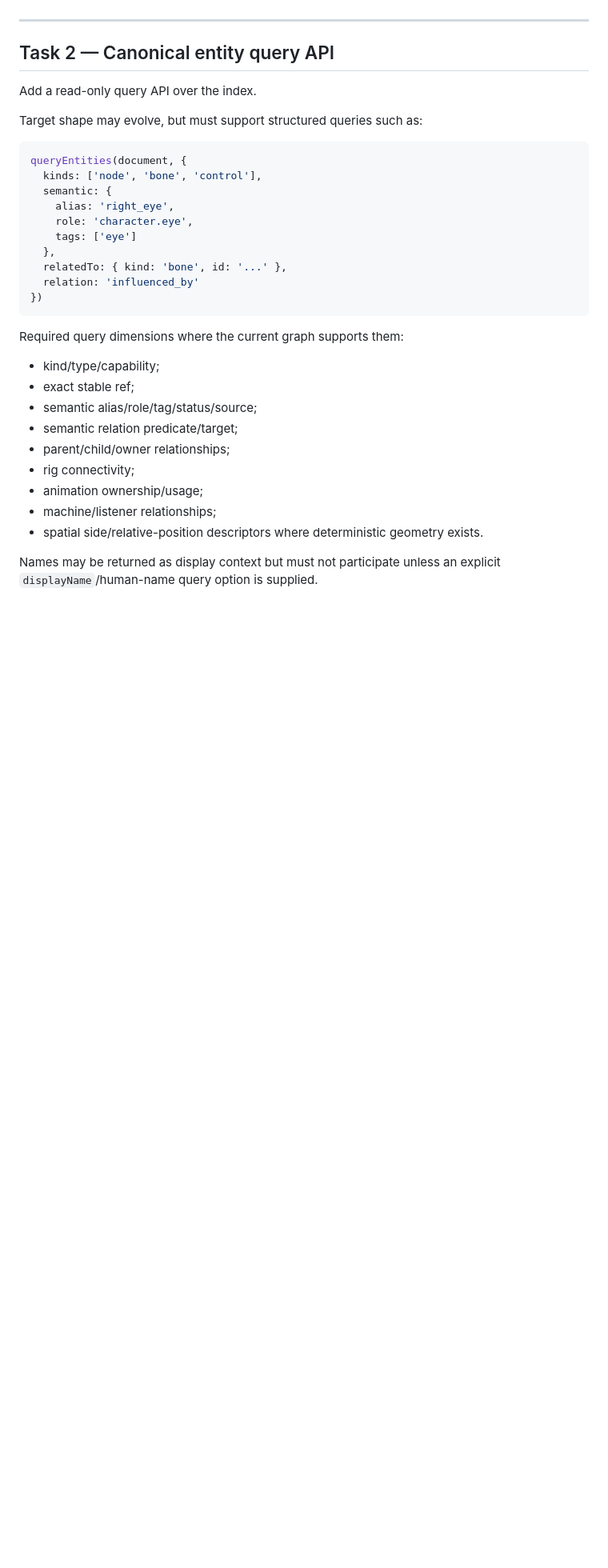
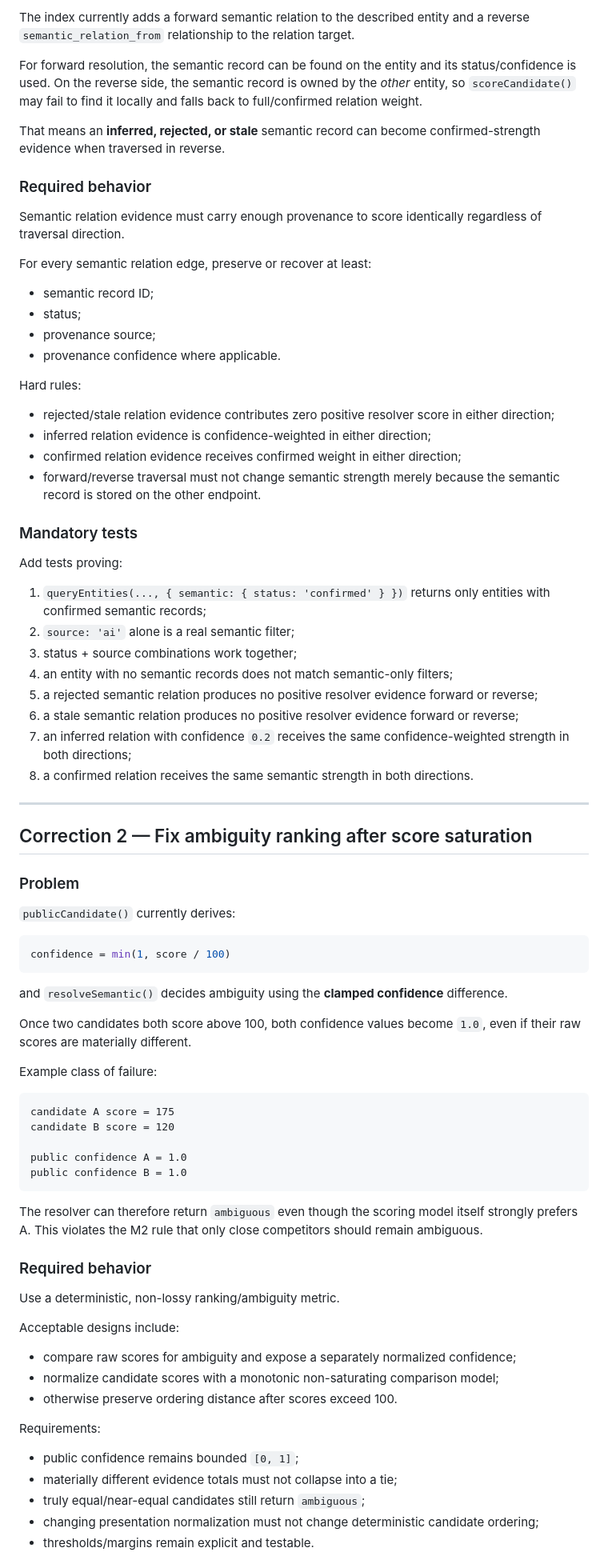
Before and after one commit to Logan17de/Rive_Rider, a Markdown page: milestone.md, the part around one of its changes. Shown at 80% size. GitHub-like rendering; blank space fills up the shorter version.

````diff
--- a/milestone.md
+++ b/milestone.md
@@ -77,35 +75,83 @@ The index must be generated from stable refs and graph relationships, not from n
+The index currently adds a forward semantic relation to the described entity and a reverse `semantic_relation_from` relationship to the relation target.
+
+For forward resolution, the semantic record can be found on the entity and its status/confidence is used. On the reverse side, the semantic record is owned by the *other* entity, so `scoreCandidate()` may fail to find it locally and falls back to full/confirmed relation weight.
+
+That means an **inferred, rejected, or stale** semantic record can become confirmed-strength evidence when traversed in reverse.
+
+### Required behavior
+
+Semantic relation evidence must carry enough provenance to score identically regardless of traversal direction.
+
+For every semantic relation edge, preserve or recover at least:
+
+- semantic record ID;
+- status;
+- provenance source;
+- provenance confidence where applicable.
+
+Hard rules:
+
+- rejected/stale relation evidence contributes zero positive resolver score in either direction;
+- inferred relation evidence is confidence-weighted in either direction;
+- confirmed relation evidence receives confirmed weight in either direction;
+- forward/reverse traversal must not change semantic strength merely because the semantic record is stored on the other endpoint.
+
+### Mandatory tests
+
+Add tests proving:
+
+1. `queryEntities(..., { semantic: { status: 'confirmed' } })` returns only entities with confirmed semantic records;
+2. `source: 'ai'` alone is a real semantic filter;
+3. status + source combinations work together;
+4. an entity with no semantic records does not match semantic-only filters;
+5. a rejected semantic relation produces no positive resolver evidence forward or reverse;
+6. a stale semantic relation produces no positive resolver evidence forward or reverse;
+7. an inferred relation with confidence `0.2` receives the same confidence-weighted strength in both directions;
+8. a confirmed relation receives the same semantic strength in both directions.
 
 ---
 
-## Task 2 — Canonical entity query API
+## Correction 2 — Fix ambiguity ranking after score saturation
 
-Add a read-only query API over the index.
+### Problem
 
-Target shape may evolve, but must support structured queries such as:
+`publicCandidate()` currently derives:
 
 ```js
-queryEntities(document, {
-  kinds: ['node', 'bone', 'control'],
-  semantic: {
-    alias: 'right_eye',
-    role: 'character.eye',
-    tags: ['eye']
-  },
-  relatedTo: { kind: 'bone', id: '...' },
-  relation: 'influenced_by'
-})
+confidence = min(1, score / 100)
 ```
 
-Required query dimensions where the current graph supports them:
+and `resolveSemantic()` decides ambiguity using the **clamped confidence** difference.
 
-- kind/type/capability;
-- exact stable ref;
-- semantic alias/role/tag/status/source;
-- semantic relation predicate/target;
-- parent/child/owner relationships;
-- rig connectivity;
-- animation ownership/usage;
-- machine/listener relationships;
-- spatial side/relative-position descriptors where deterministic geometry exists.
+Once two candidates both score above 100, both confidence values become `1.0`, even if their raw scores are materially different.
 
-Names may be returned as display context but must not participate unless an explicit `displayName`/human-name query option is supplied.
+Example class of failure:
+
+```text
+candidate A score = 175
+candidate B score = 120
+
+public confidence A = 1.0
+public confidence B = 1.0
+```
+
+The resolver can therefore return `ambiguous` even though the scoring model itself strongly prefers A. This violates the M2 rule that only close competitors should remain ambiguous.
+
+### Required behavior
+
+Use a deterministic, non-lossy ranking/ambiguity metric.
+
+Acceptable designs include:
+
+- compare raw scores for ambiguity and expose a separately normalized confidence;
+- normalize candidate scores with a monotonic non-saturating comparison model;
+- otherwise preserve ordering distance after scores exceed 100.
+
+Requirements:
+
+- public confidence remains bounded `[0, 1]`;
+- materially different evidence totals must not collapse into a tie;
+- truly equal/near-equal candidates still return `ambiguous`;
+- changing presentation normalization must not change deterministic candidate ordering;
+- thresholds/margins remain explicit and testable.
+
````
Also changed, not shown: other parts of milestone.md (+101 -249 lines).
